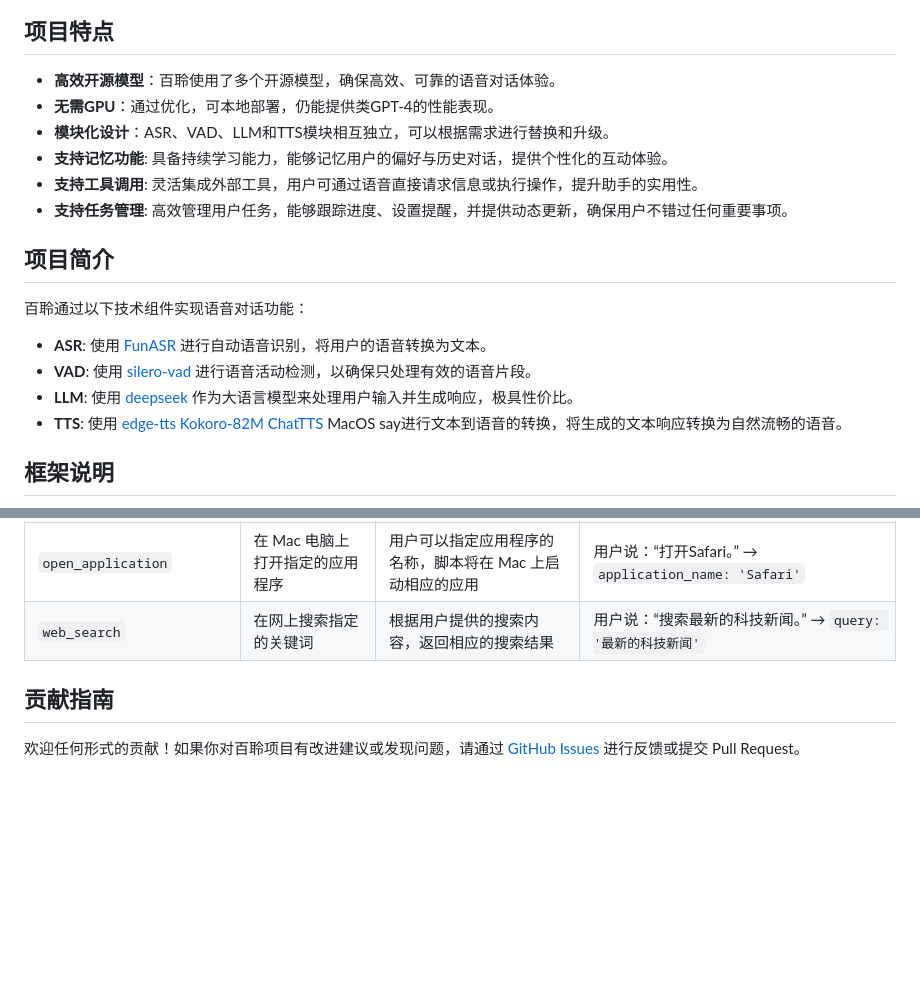
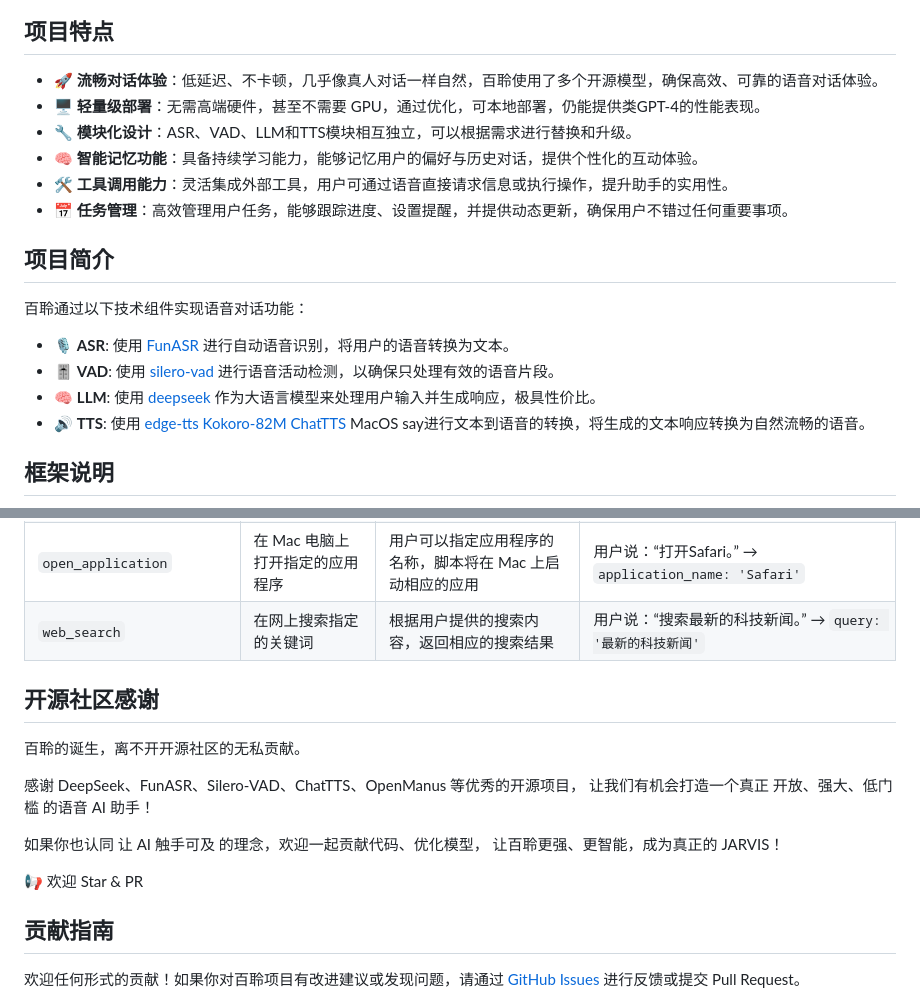
Before and after one commit to wwbin2017/bailing, a Markdown page: README.md, 2 parts joined by grey strips. Drawn GitHub-style; blank space fills up the shorter version.

Commit message:
add acknowledgements

```diff
--- a/README.md
+++ b/README.md
@@ -8,22 +8,21 @@
 
 ## 项目特点
 
-- **高效开源模型**：百聆使用了多个开源模型，确保高效、可靠的语音对话体验。
-- **无需GPU**：通过优化，可本地部署，仍能提供类GPT-4的性能表现。
-- **模块化设计**：ASR、VAD、LLM和TTS模块相互独立，可以根据需求进行替换和升级。
-- **支持记忆功能**: 具备持续学习能力，能够记忆用户的偏好与历史对话，提供个性化的互动体验。
-- **支持工具调用**: 灵活集成外部工具，用户可通过语音直接请求信息或执行操作，提升助手的实用性。
-- **支持任务管理**: 高效管理用户任务，能够跟踪进度、设置提醒，并提供动态更新，确保用户不错过任何重要事项。
-
+- 🚀 **流畅对话体验**：低延迟、不卡顿，几乎像真人对话一样自然，百聆使用了多个开源模型，确保高效、可靠的语音对话体验。
+- 🖥 **轻量级部署**：无需高端硬件，甚至不需要 GPU，通过优化，可本地部署，仍能提供类GPT-4的性能表现。
+- 🔧 **模块化设计**：ASR、VAD、LLM和TTS模块相互独立，可以根据需求进行替换和升级。
+- 🧠 **智能记忆功能**：具备持续学习能力，能够记忆用户的偏好与历史对话，提供个性化的互动体验。
+- 🛠 **工具调用能力**：灵活集成外部工具，用户可通过语音直接请求信息或执行操作，提升助手的实用性。
+- 📅 **任务管理**：高效管理用户任务，能够跟踪进度、设置提醒，并提供动态更新，确保用户不错过任何重要事项。
 
 ## 项目简介
 
 百聆通过以下技术组件实现语音对话功能：
 
-- **ASR**: 使用 [FunASR](https://github.com/modelscope/FunASR) 进行自动语音识别，将用户的语音转换为文本。
-- **VAD**: 使用 [silero-vad](https://github.com/snakers4/silero-vad) 进行语音活动检测，以确保只处理有效的语音片段。
-- **LLM**: 使用 [deepseek](https://github.com/deepseek-ai/DeepSeek-LLM) 作为大语言模型来处理用户输入并生成响应，极具性价比。
-- **TTS**: 使用 [edge-tts](https://github.com/rany2/edge-tts) [Kokoro-82M](https://huggingface.co/hexgrad/Kokoro-82M) [ChatTTS](https://github.com/2noise/ChatTTS) MacOS say进行文本到语音的转换，将生成的文本响应转换为自然流畅的语音。
+- 🎙 **ASR**: 使用 [FunASR](https://github.com/modelscope/FunASR) 进行自动语音识别，将用户的语音转换为文本。
+- 🎚 **VAD**: 使用 [silero-vad](https://github.com/snakers4/silero-vad) 进行语音活动检测，以确保只处理有效的语音片段。
+- 🧠 **LLM**: 使用 [deepseek](https://github.com/deepseek-ai/DeepSeek-LLM) 作为大语言模型来处理用户输入并生成响应，极具性价比。
+- 🔊 **TTS**: 使用 [edge-tts](https://github.com/rany2/edge-tts) [Kokoro-82M](https://huggingface.co/hexgrad/Kokoro-82M) [ChatTTS](https://github.com/2noise/ChatTTS) MacOS say进行文本到语音的转换，将生成的文本响应转换为自然流畅的语音。
 
 
 ## 框架说明
@@ -141,7 +140,16 @@ Robot 负责高效的任务管理与记忆管理，能够智能地处理用户
 | `web_search`          | 在网上搜索指定的关键词                        | 根据用户提供的搜索内容，返回相应的搜索结果                 | 用户说：“搜索最新的科技新闻。” → `query: '最新的科技新闻'`    |
 
 
+## 开源社区感谢
+百聆的诞生，离不开开源社区的无私贡献。
 
+感谢 DeepSeek、FunASR、Silero-VAD、ChatTTS、OpenManus 等优秀的开源项目，
+让我们有机会打造一个真正 开放、强大、低门槛 的语音 AI 助手！
+
+如果你也认同 让 AI 触手可及 的理念，欢迎一起贡献代码、优化模型，
+让百聆更强、更智能，成为真正的 JARVIS！
+
+📢 欢迎 Star & PR
 
 ## 贡献指南
 
```
